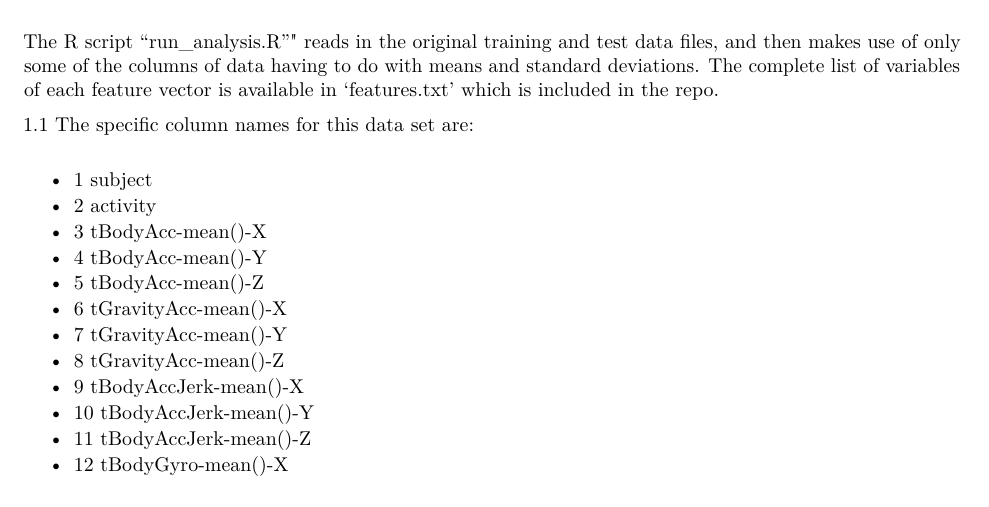
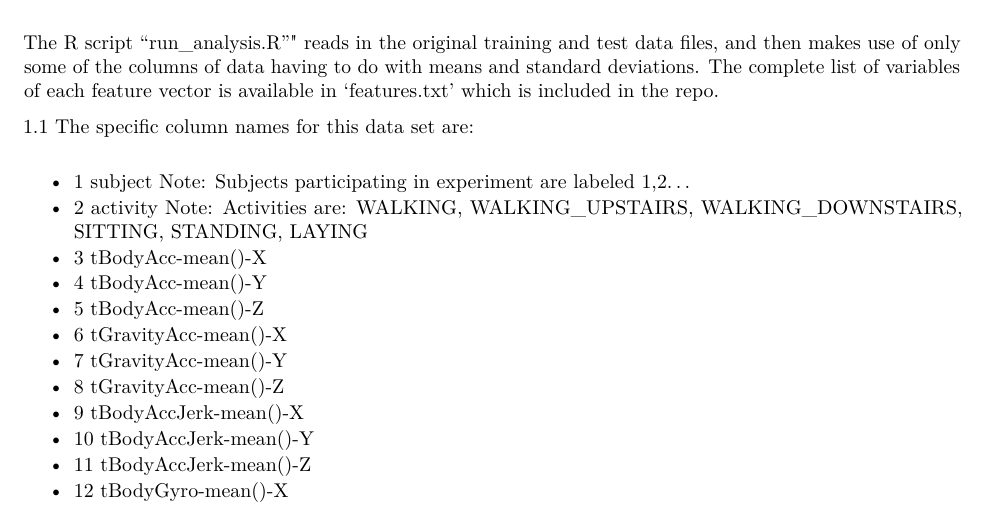
Before and after one commit to zenteknet/courseraDataCleaningProject, an R Markdown document (codeBook.Rmd): part of page 1 of 4, cut so that both start at the same text. The pictures show the output file codeBook.pdf that the author committed with the source.

Commit message:
codeBook updates

```diff
--- a/codeBook.Rmd
+++ b/codeBook.Rmd
@@ -12,8 +12,8 @@ The R script "run_analysis.R"" reads in the original training and test data file
 
 1.1 The specific column names for this data set are:
 
-- 1 subject
-- 2 activity
+- 1 subject  Note: Subjects participating in experiment are labeled 1,2...
+- 2 activity Note: Activities are: WALKING, WALKING_UPSTAIRS, WALKING_DOWNSTAIRS, SITTING, STANDING, LAYING
 - 3 tBodyAcc-mean()-X
 - 4 tBodyAcc-mean()-Y
 - 5 tBodyAcc-mean()-Z
```
Also changed, not shown: codeBook.pdf.
